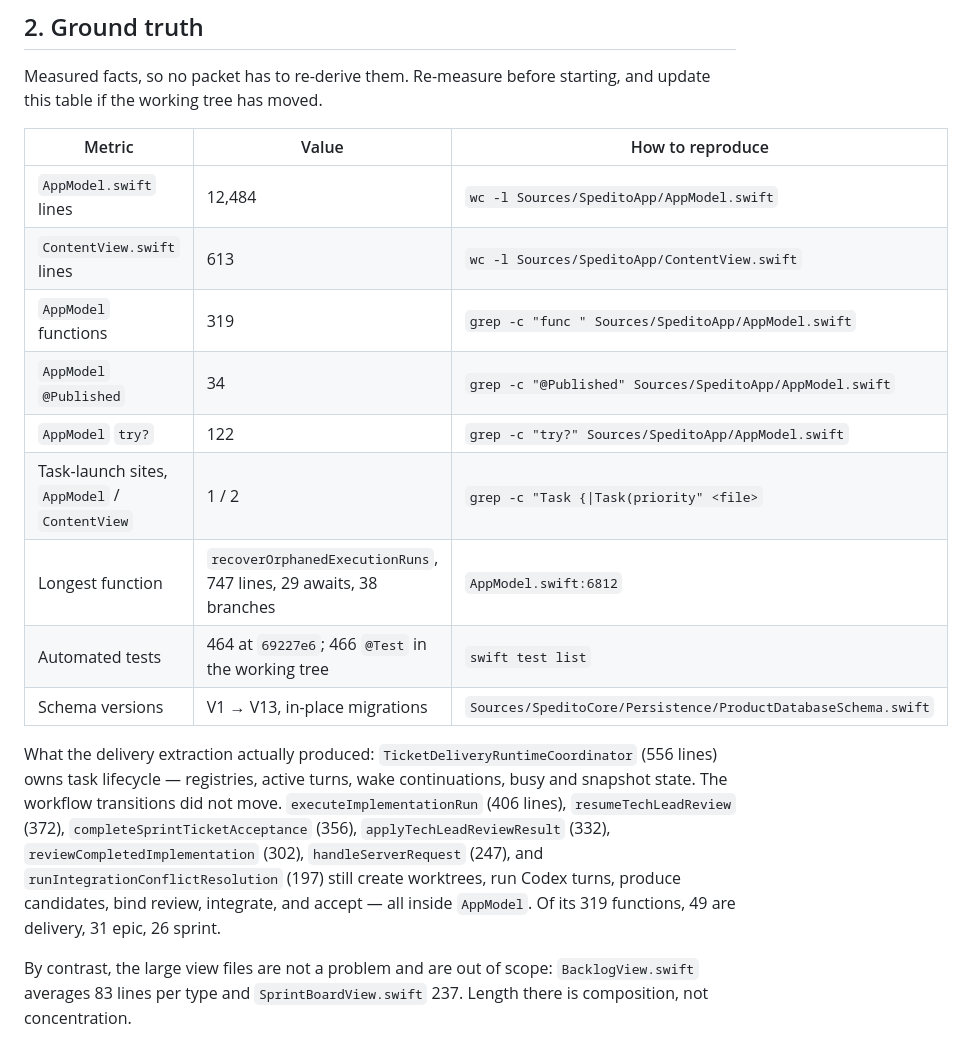
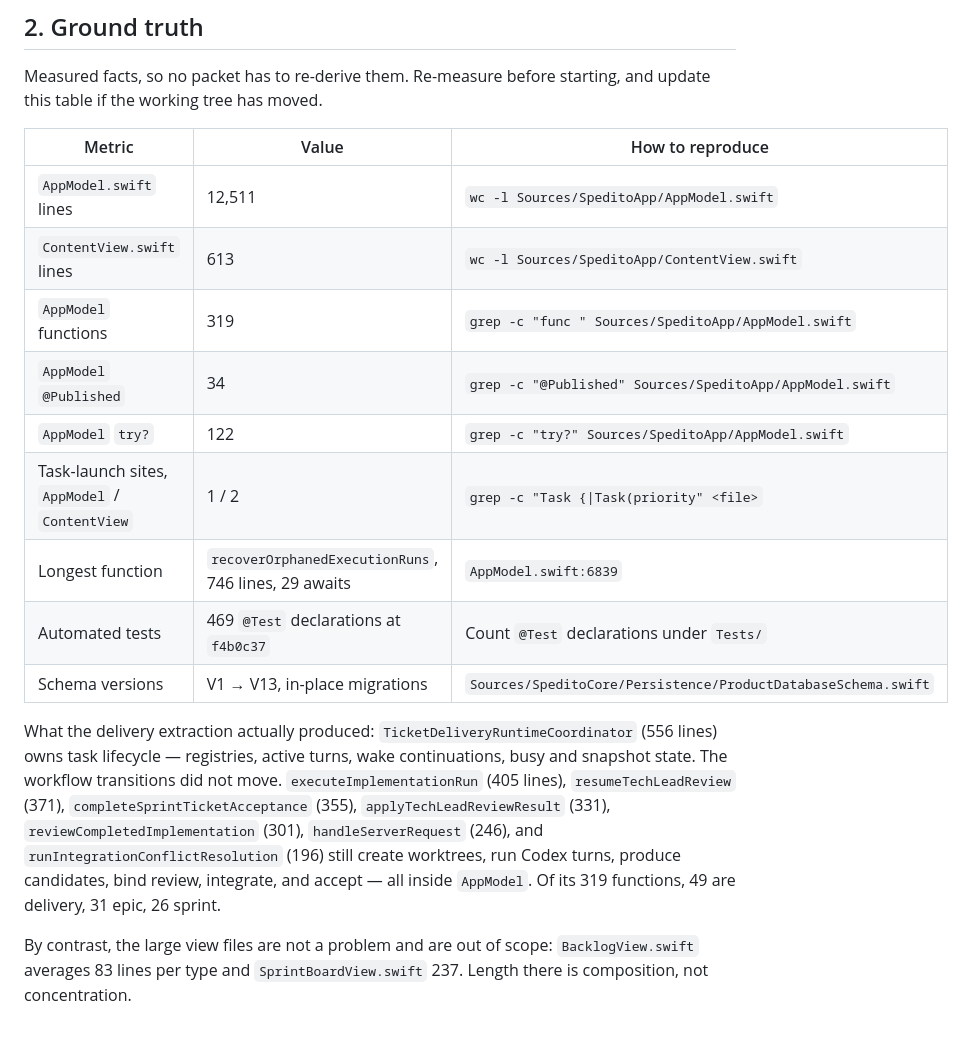
Before and after one commit to cristianrgreco/Spedito, a Markdown page: docs/architecture/execution-plan.md, the part around the change. Rendered like a GitHub page.

```diff
--- a/docs/architecture/execution-plan.md
+++ b/docs/architecture/execution-plan.md
@@ -28,17 +28,17 @@ Measured facts, so no packet has to re-derive them. Re-measure before starting,
 
 | Metric | Value | How to reproduce |
 | --- | --- | --- |
-| `AppModel.swift` lines | 12,484 | `wc -l Sources/SpeditoApp/AppModel.swift` |
+| `AppModel.swift` lines | 12,511 | `wc -l Sources/SpeditoApp/AppModel.swift` |
 | `ContentView.swift` lines | 613 | `wc -l Sources/SpeditoApp/ContentView.swift` |
 | `AppModel` functions | 319 | `grep -c "func " Sources/SpeditoApp/AppModel.swift` |
 | `AppModel` `@Published` | 34 | `grep -c "@Published" Sources/SpeditoApp/AppModel.swift` |
 | `AppModel` `try?` | 122 | `grep -c "try?" Sources/SpeditoApp/AppModel.swift` |
 | Task-launch sites, `AppModel` / `ContentView` | 1 / 2 | `grep -c "Task {\|Task(priority" <file>` |
-| Longest function | `recoverOrphanedExecutionRuns`, 747 lines, 29 awaits, 38 branches | `AppModel.swift:6812` |
-| Automated tests | 464 at `69227e6`; 466 `@Test` in the working tree | `swift test list` |
+| Longest function | `recoverOrphanedExecutionRuns`, 746 lines, 29 awaits | `AppModel.swift:6839` |
+| Automated tests | 469 `@Test` declarations at `f4b0c37` | Count `@Test` declarations under `Tests/` |
 | Schema versions | V1 → V13, in-place migrations | `Sources/SpeditoCore/Persistence/ProductDatabaseSchema.swift` |
 
-What the delivery extraction actually produced: `TicketDeliveryRuntimeCoordinator` (556 lines) owns task lifecycle — registries, active turns, wake continuations, busy and snapshot state. The workflow transitions did not move. `executeImplementationRun` (406 lines), `resumeTechLeadReview` (372), `completeSprintTicketAcceptance` (356), `applyTechLeadReviewResult` (332), `reviewCompletedImplementation` (302), `handleServerRequest` (247), and `runIntegrationConflictResolution` (197) still create worktrees, run Codex turns, produce candidates, bind review, integrate, and accept — all inside `AppModel`. Of its 319 functions, 49 are delivery, 31 epic, 26 sprint.
+What the delivery extraction actually produced: `TicketDeliveryRuntimeCoordinator` (556 lines) owns task lifecycle — registries, active turns, wake continuations, busy and snapshot state. The workflow transitions did not move. `executeImplementationRun` (405 lines), `resumeTechLeadReview` (371), `completeSprintTicketAcceptance` (355), `applyTechLeadReviewResult` (331), `reviewCompletedImplementation` (301), `handleServerRequest` (246), and `runIntegrationConflictResolution` (196) still create worktrees, run Codex turns, produce candidates, bind review, integrate, and accept — all inside `AppModel`. Of its 319 functions, 49 are delivery, 31 epic, 26 sprint.
 
 By contrast, the large view files are not a problem and are out of scope: `BacklogView.swift` averages 83 lines per type and `SprintBoardView.swift` 237. Length there is composition, not concentration.
 
```
Also changed, not shown: docs/architecture/stabilization-plan.md (+49 -28 lines).
